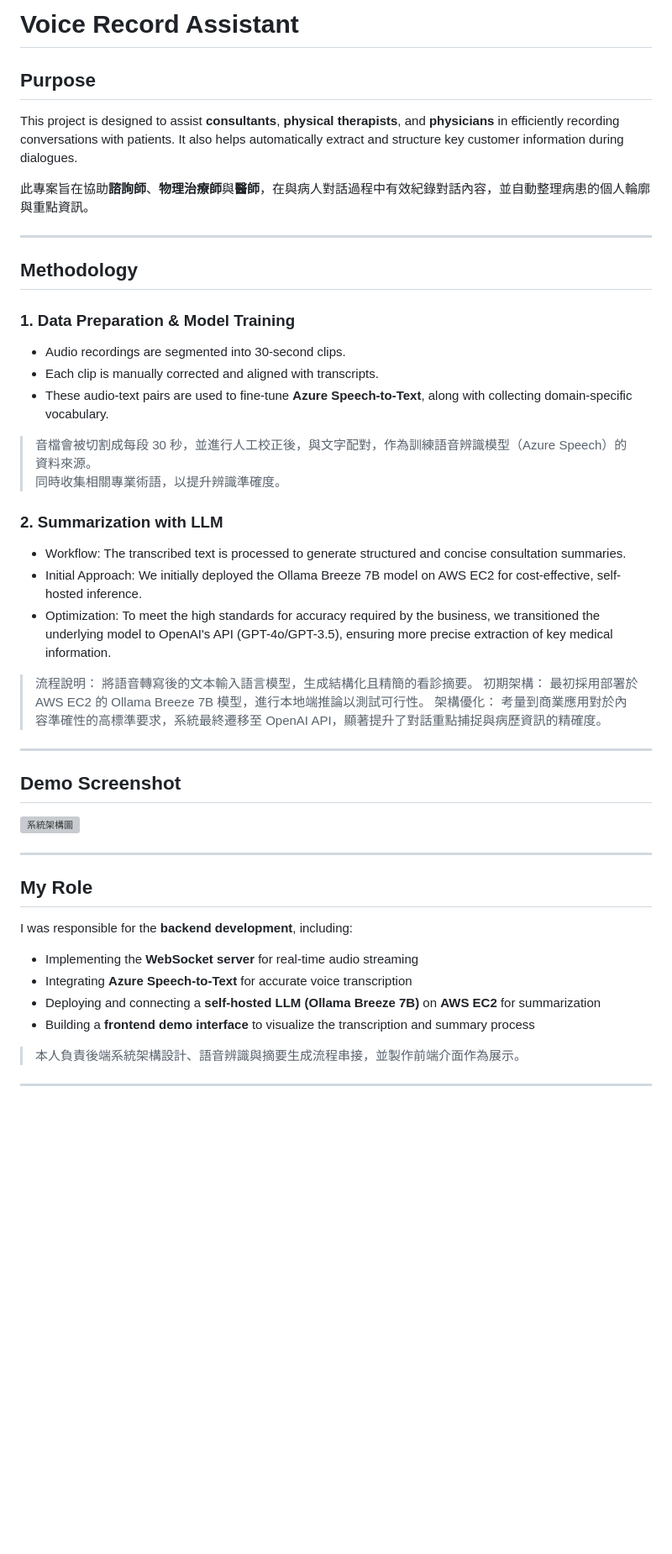
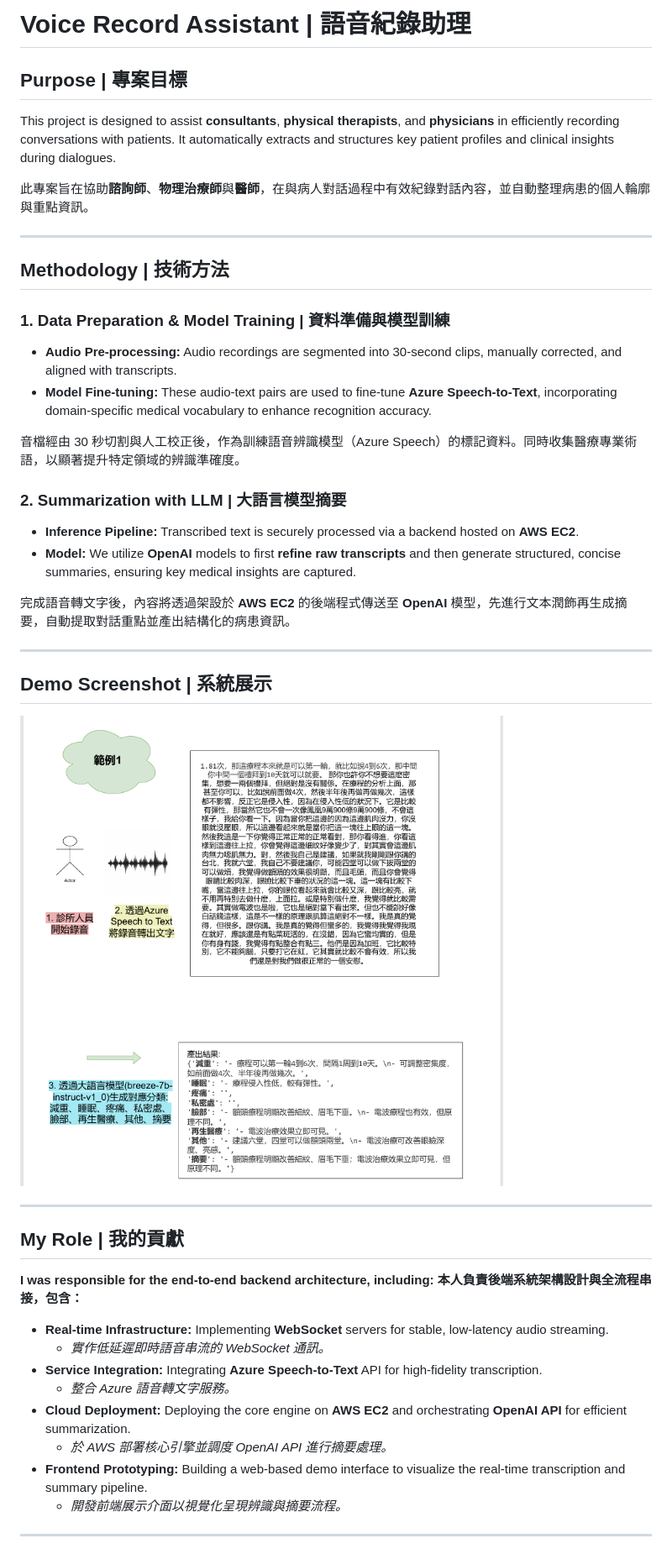
Before and after one commit to vitahuang629/Speech_to_text_LLM, a Markdown page: README.md, the part around one of its changes. Shown at 84% size. Drawn GitHub-style; pictures changed too: static/workflow.png (added); blank space fills up the shorter version; grey boxes are pictures that could not be loaded.

Commit message:
Sync README with GitHub and update gitignore rules

```diff
--- a/README.md
+++ b/README.md
@@ -1,50 +1,45 @@
-# Voice Record Assistant
+# Voice Record Assistant | 語音紀錄助理
 
-## Purpose
-
-This project is designed to assist **consultants**, **physical therapists**, and **physicians** in efficiently recording conversations with patients. It also helps automatically extract and structure key customer information during dialogues.
+## Purpose | 專案目標
+This project is designed to assist **consultants**, **physical therapists**, and **physicians** in efficiently recording conversations with patients. It automatically extracts and structures key patient profiles and clinical insights during dialogues.
 
 此專案旨在協助**諮詢師**、**物理治療師**與**醫師**，在與病人對話過程中有效紀錄對話內容，並自動整理病患的個人輪廓與重點資訊。
 
 ---
 
-## Methodology
+## Methodology | 技術方法
 
-### 1. Data Preparation & Model Training
-- Audio recordings are segmented into 30-second clips.
-- Each clip is manually corrected and aligned with transcripts.
-- These audio-text pairs are used to fine-tune **Azure Speech-to-Text**, along with collecting domain-specific vocabulary.
+### 1. Data Preparation & Model Training | 資料準備與模型訓練
+* **Audio Pre-processing:** Audio recordings are segmented into 30-second clips, manually corrected, and aligned with transcripts.
+* **Model Fine-tuning:** These audio-text pairs are used to fine-tune **Azure Speech-to-Text**, incorporating domain-specific medical vocabulary to enhance recognition accuracy.
 
-> 音檔會被切割成每段 30 秒，並進行人工校正後，與文字配對，作為訓練語音辨識模型（Azure Speech）的資料來源。
-> 同時收集相關專業術語，以提升辨識準確度。
+音檔經由 30 秒切割與人工校正後，作為訓練語音辨識模型（Azure Speech）的標記資料。同時收集醫療專業術語，以顯著提升特定領域的辨識準確度。
 
-### 2. Summarization with LLM
-- Workflow: The transcribed text is processed to generate structured and concise consultation summaries.
-- Initial Approach: We initially deployed the Ollama Breeze 7B model on AWS EC2 for cost-effective, self-hosted inference.
-- Optimization: To meet the high standards for accuracy required by the business, we transitioned the underlying model to OpenAI's API (GPT-4o/GPT-3.5), ensuring more precise extraction of key medical information.
+### 2. Summarization with LLM | 大語言模型摘要
+* **Inference Pipeline:** Transcribed text is securely processed via a backend hosted on **AWS EC2**.
+* **Model:** We utilize **OpenAI** models to first **refine raw transcripts** and then generate structured, concise summaries, ensuring key medical insights are captured.
 
-> 流程說明： 將語音轉寫後的文本輸入語言模型，生成結構化且精簡的看診摘要。
-> 初期架構： 最初採用部署於 AWS EC2 的 Ollama Breeze 7B 模型，進行本地端推論以測試可行性。
-> 架構優化： 考量到商業應用對於內容準確性的高標準要求，系統最終遷移至 OpenAI API，顯著提升了對話重點捕捉與病歷資訊的精確度。
+完成語音轉文字後，內容將透過架設於 **AWS EC2** 的後端程式傳送至 **OpenAI** 模型，先進行文本潤飾再生成摘要，自動提取對話重點並產出結構化的病患資訊。
 
 ---
 
-## Demo Screenshot
-
+## Demo Screenshot | 系統展示
 ![系統架構圖](static/workflow.png)
 
 ---
 
-## My Role
+## My Role | 我的貢獻
+**I was responsible for the end-to-end backend architecture, including:**
+**本人負責後端系統架構設計與全流程串接，包含：**
 
-I was responsible for the **backend development**, including:
-
-- Implementing the **WebSocket server** for real-time audio streaming
-- Integrating **Azure Speech-to-Text** for accurate voice transcription
-- Deploying and connecting a **self-hosted LLM (Ollama Breeze 7B)** on **AWS EC2** for summarization
-- Building a **frontend demo interface** to visualize the transcription and summary process
-
-> 本人負責後端系統架構設計、語音辨識與摘要生成流程串接，並製作前端介面作為展示。
+* **Real-time Infrastructure:** Implementing **WebSocket** servers for stable, low-latency audio streaming.
+    * *實作低延遲即時語音串流的 WebSocket 通訊。*
+* **Service Integration:** Integrating **Azure Speech-to-Text** API for high-fidelity transcription.
+    * *整合 Azure 語音轉文字服務。*
+* **Cloud Deployment:** Deploying the core engine on **AWS EC2** and orchestrating **OpenAI API** for efficient summarization.
+    * *於 AWS 部署核心引擎並調度 OpenAI API 進行摘要處理。*
+* **Frontend Prototyping:** Building a web-based demo interface to visualize the real-time transcription and summary pipeline.
+    * *開發前端展示介面以視覺化呈現辨識與摘要流程。*
 
 ---
 
```
Also changed, not shown: other parts of README.md (+11 -19 lines), static/dorimi.jpg (added), static/postcard.jpeg (added), 2 other files.
